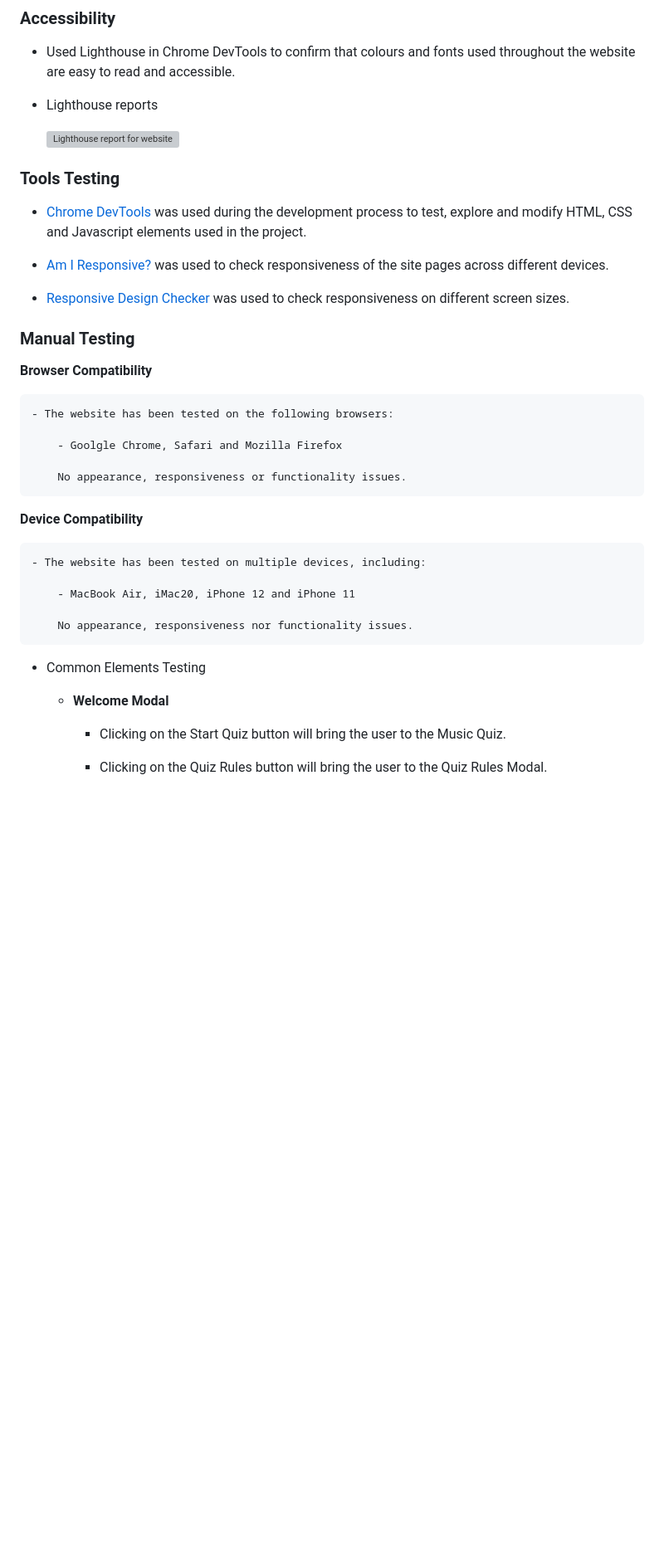
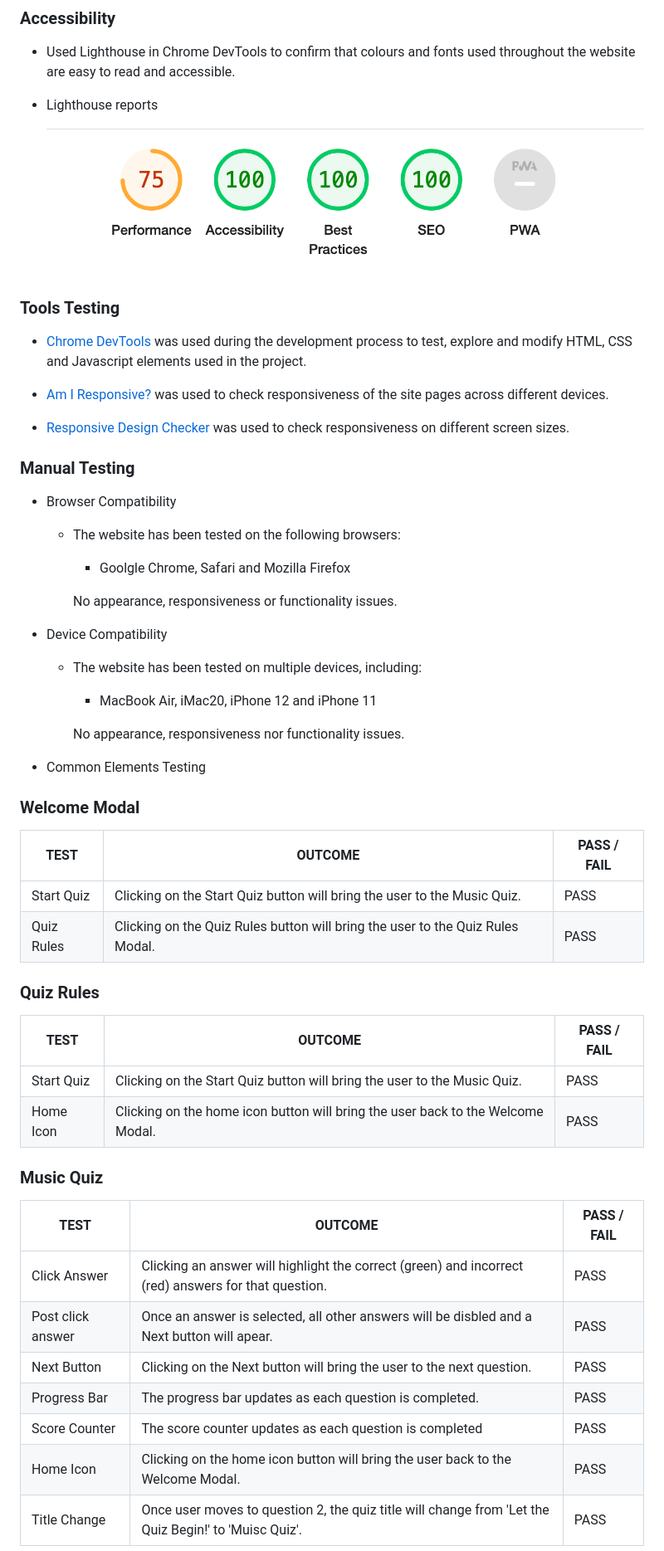
Before and after one commit to Alvor1991/PP2-Online-Quiz, a Markdown page: README.md, the part around the change printed below. Shown: that part at 83% size. Drawn GitHub-style; pictures changed too: assets/readme-files/lighthouse-report.png (added); blank space fills up the shorter version; grey boxes are pictures that could not be loaded.

```diff
--- a/README.md
+++ b/README.md
@@ -225,7 +226,7 @@ Player Score | ![Player Score wireframe image](assets/wireframes/desktop-player-
 
 * Lighthouse reports
 
-    ![Lighthouse report for website](assets/readme-files/lighthouse-index.png)
+    ![Lighthouse report for website](assets/readme-files/lighthouse-report.png)
 
 
 ### Tools Testing
@@ -239,7 +240,7 @@ Player Score | ![Player Score wireframe image](assets/wireframes/desktop-player-
 
 ### Manual Testing
 
-**Browser Compatibility**
+* Browser Compatibility
 
     - The website has been tested on the following browsers:
 
@@ -247,7 +248,7 @@ Player Score | ![Player Score wireframe image](assets/wireframes/desktop-player-
 
         No appearance, responsiveness or functionality issues.
 
-**Device Compatibility**
+* Device Compatibility
 
     - The website has been tested on multiple devices, including:
 
@@ -257,9 +258,26 @@ Player Score | ![Player Score wireframe image](assets/wireframes/desktop-player-
 
 * Common Elements Testing
 
-    - **Welcome Modal**
+ ### Welcome Modal
+TEST            | OUTCOME                          | PASS / FAIL
+--------------- | -------------------------------- | ---------------
+Start Quiz | Clicking on the Start Quiz button will bring the user to the Music Quiz.| PASS
+Quiz Rules | Clicking on the Quiz Rules button will bring the user to the Quiz Rules Modal.| PASS
 
-        - Clicking on the Start Quiz button will bring the user to the Music Quiz.
+ ### Quiz Rules
+TEST            | OUTCOME                          | PASS / FAIL
+--------------- | -------------------------------- | ---------------
+Start Quiz | Clicking on the Start Quiz button will bring the user to the Music Quiz.| PASS
+Home Icon| Clicking on the home icon button will bring the user back to the Welcome Modal.| PASS
 
-        - Clicking on the Quiz Rules button will bring the user to the Quiz Rules Modal.
+### Music Quiz
+TEST            | OUTCOME                          | PASS / FAIL
+--------------- | -------------------------------- | ---------------
+Click Answer | Clicking an answer will highlight the correct (green) and incorrect (red) answers for that question.| PASS
+Post click answer | Once an answer is selected, all other answers will be disbled and a Next button will apear.| PASS
+Next Button | Clicking on the Next button will bring the user to the next question.| PASS
+Progress Bar | The progress bar updates as each question is completed.| PASS
+Score Counter | The score counter updates as each question is completed| PASS
+Home Icon | Clicking on the home icon button will bring the user back to the Welcome Modal.| PASS
+Title Change | Once user moves to question 2, the quiz title will change from 'Let the Quiz Begin!' to 'Muisc Quiz'.| PASS
 
```
Also changed, not shown: other parts of README.md (+20 -50 lines).
